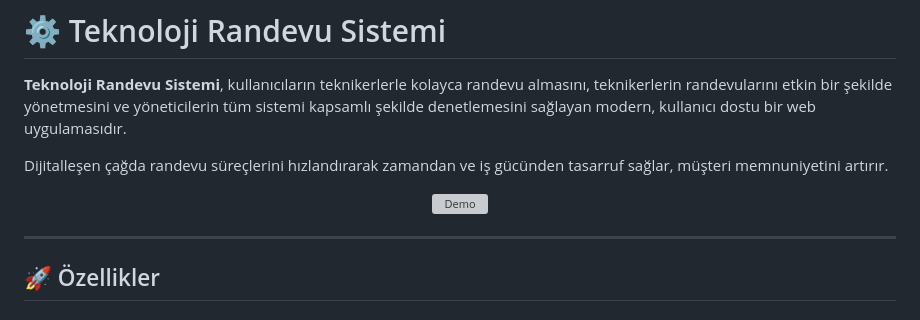
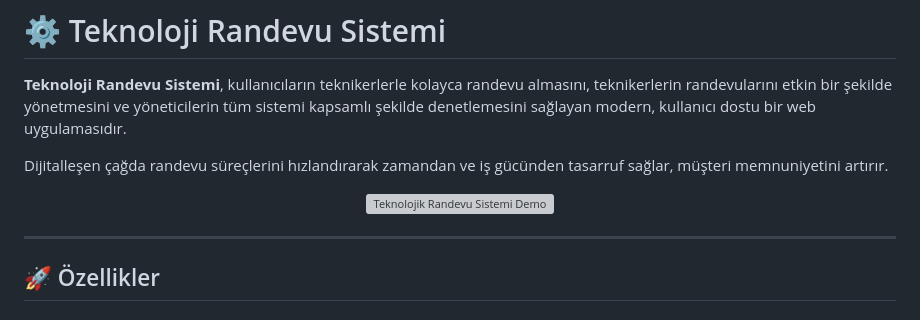
Before and after one commit to Sperrex55/tamirat_randevu_sistemi, a Markdown page: tamirat-randevu-sistemi/README.md, the part around the change. GitHub-like rendering; grey boxes are pictures that could not be loaded.

```diff
--- a/tamirat-randevu-sistemi/README.md
+++ b/tamirat-randevu-sistemi/README.md
@@ -8,7 +8,7 @@ Dijitalleşen çağda randevu süreçlerini hızlandırarak zamandan ve iş güc
 
 
 <p align="center">
-  <img src="https://media.giphy.com/media/qgQUggAC3Pfv687qPC/giphy.gif" width="600" alt="Demo" />
+  <img src="https://media.giphy.com/media/qgQUggAC3Pfv687qPC/giphy.gif" width="600" alt="Teknolojik Randevu Sistemi Demo" />
 </p>
 
 ---
```
